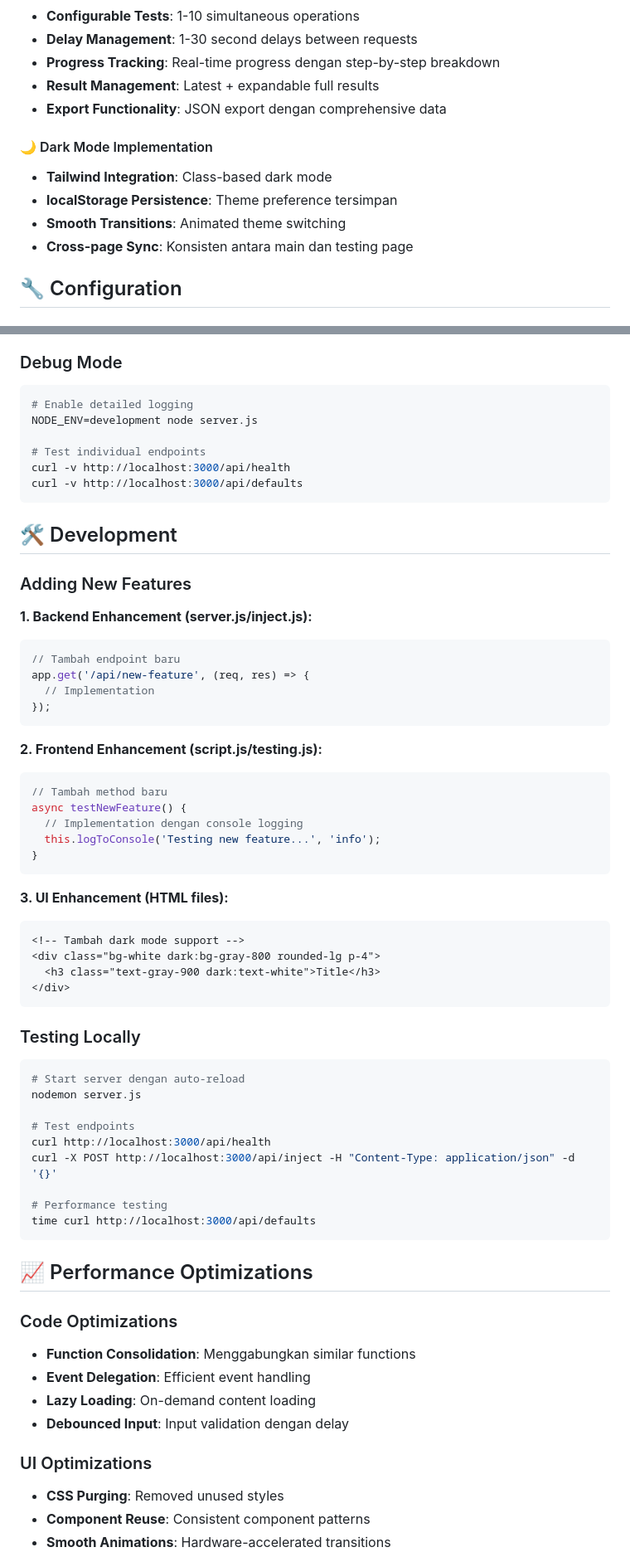
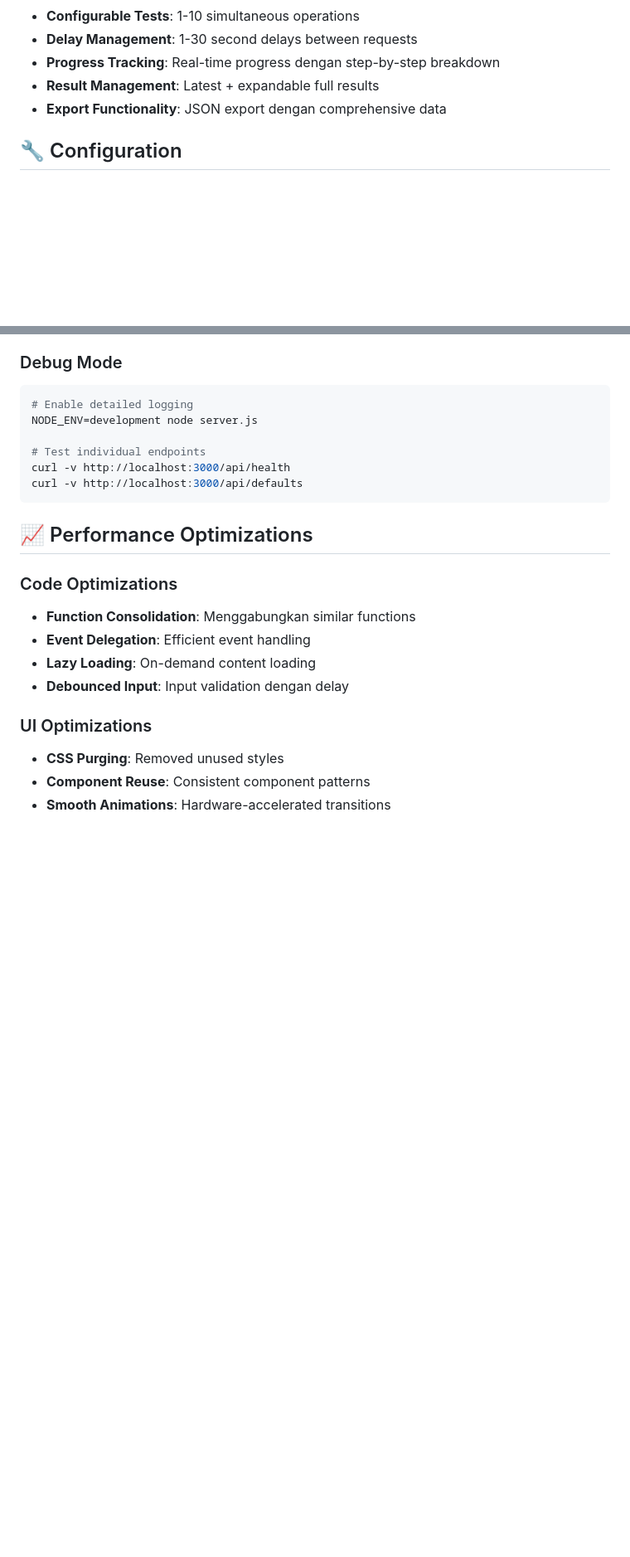
Before and after one commit to risunCode/SP_Perkim_Inject, a Markdown page: README.md, 2 parts joined by grey strips. Shown at 83% size. Rendered like a GitHub page; blank space fills up the shorter version.

````diff
--- a/README.md
+++ b/README.md
@@ -196,12 +167,6 @@ FakeDataInject/
 - **Result Management**: Latest + expandable full results
 - **Export Functionality**: JSON export dengan comprehensive data
 
-#### 🌙 Dark Mode Implementation
-- **Tailwind Integration**: Class-based dark mode
-- **localStorage Persistence**: Theme preference tersimpan
-- **Smooth Transitions**: Animated theme switching
-- **Cross-page Sync**: Konsisten antara main dan testing page
-
 ## 🔧 Configuration
 
 ### Environment Variables
@@ -271,48 +216,6 @@ NODE_ENV=development node server.js
 # Test individual endpoints
 curl -v http://localhost:3000/api/health
 curl -v http://localhost:3000/api/defaults
-```
-
-## 🛠️ Development
-
-### Adding New Features
-
-**1. Backend Enhancement (server.js/inject.js):**
-```javascript
-// Tambah endpoint baru
-app.get('/api/new-feature', (req, res) => {
-  // Implementation
-});
-```
-
-**2. Frontend Enhancement (script.js/testing.js):**
-```javascript
-// Tambah method baru
-async testNewFeature() {
-  // Implementation dengan console logging
-  this.logToConsole('Testing new feature...', 'info');
-}
-```
-
-**3. UI Enhancement (HTML files):**
-```html
-<!-- Tambah dark mode support -->
-<div class="bg-white dark:bg-gray-800 rounded-lg p-4">
-  <h3 class="text-gray-900 dark:text-white">Title</h3>
-</div>
-```
-
-### Testing Locally
-```bash
-# Start server dengan auto-reload
-nodemon server.js
-
-# Test endpoints
-curl http://localhost:3000/api/health
-curl -X POST http://localhost:3000/api/inject -H "Content-Type: application/json" -d '{}'
-
-# Performance testing
-time curl http://localhost:3000/api/defaults
 ```
 
 ## 📈 Performance Optimizations
````
Also changed, not shown: other parts of README.md (+3 -62 lines).
